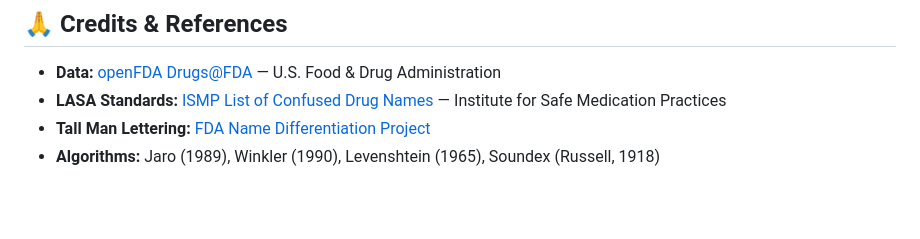
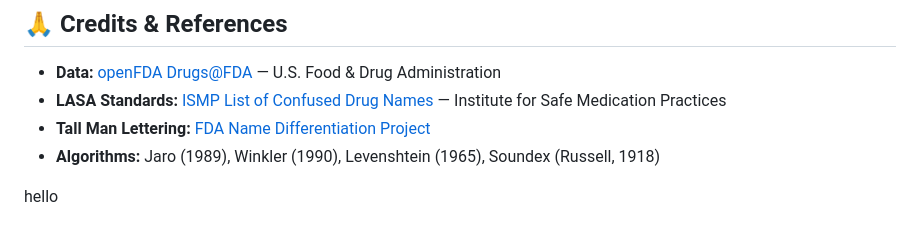
Before and after one commit to frenzteriod-hub/confusable-drugs, a Markdown page: README.md, the part around the change. GitHub-like rendering; blank space fills up the shorter version.

```diff
--- a/README.md
+++ b/README.md
@@ -343,3 +343,5 @@ This project uses publicly available data from the [openFDA](https://open.fda.go
 - **LASA Standards:** [ISMP List of Confused Drug Names](https://www.ismp.org/recommendations/confused-drug-names) — Institute for Safe Medication Practices
 - **Tall Man Lettering:** [FDA Name Differentiation Project](https://www.fda.gov/drugs/medication-errors-related-cder-regulated-drug-products/fda-name-differentiation-project)
 - **Algorithms:** Jaro (1989), Winkler (1990), Levenshtein (1965), Soundex (Russell, 1918)
+
+hello
```
